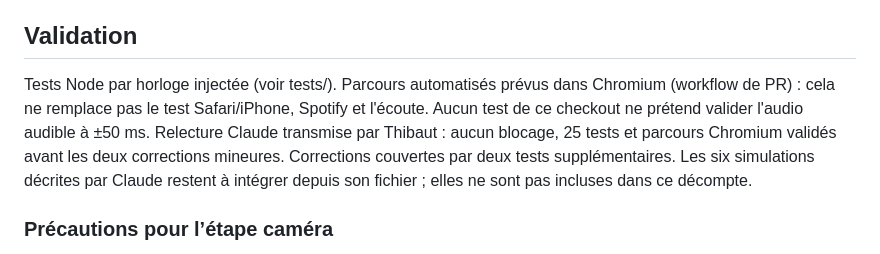
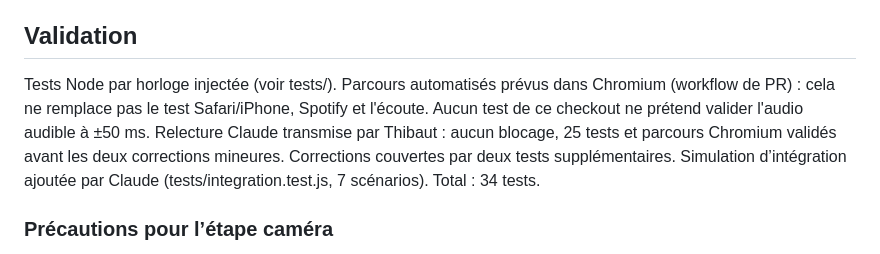
Before and after one commit to TibTIBUS/elan-sport, a Markdown page: docs/CONTRACTS-V1.2.md, the part around the change. Rendered like a GitHub page.

Commit message:
Documenter les sept scénarios d’intégration de Claude et les 34 tests

```diff
--- a/docs/CONTRACTS-V1.2.md
+++ b/docs/CONTRACTS-V1.2.md
@@ -64,7 +64,7 @@ Import : hors séance active uniquement, remplacement complet avec confirmation,
 
 ## Validation
 
-Tests Node par horloge injectée (voir tests/). Parcours automatisés prévus dans Chromium (workflow de PR) : cela ne remplace pas le test Safari/iPhone, Spotify et l'écoute. Aucun test de ce checkout ne prétend valider l'audio audible à ±50 ms. Relecture Claude transmise par Thibaut : aucun blocage, 25 tests et parcours Chromium validés avant les deux corrections mineures. Corrections couvertes par deux tests supplémentaires. Les six simulations décrites par Claude restent à intégrer depuis son fichier ; elles ne sont pas incluses dans ce décompte.
+Tests Node par horloge injectée (voir tests/). Parcours automatisés prévus dans Chromium (workflow de PR) : cela ne remplace pas le test Safari/iPhone, Spotify et l'écoute. Aucun test de ce checkout ne prétend valider l'audio audible à ±50 ms. Relecture Claude transmise par Thibaut : aucun blocage, 25 tests et parcours Chromium validés avant les deux corrections mineures. Corrections couvertes par deux tests supplémentaires. Simulation d’intégration ajoutée par Claude (tests/integration.test.js, 7 scénarios). Total : 34 tests.
 
 ### Précautions pour l’étape caméra
 Après getUserMedia et préparation, proposer un bouton « Je suis prêt » dont le gestionnaire appelle audio.ensure() directement sur le geste, avant de lancer le décompte. Revérifier l’état audio après les opérations asynchrones ; indicateur et réactivation explicite si nécessaire. Cette précaution ne constitue pas un diagnostic confirmé des anomalies du labo. Le journal 0.0.6 fourni ne contient pas de ligne « Moteur audio … avant caméra » établissant un échec de resume ; il ne permet pas de conclure sur la cause. La calibration 22 → 24,4 % reste une faible amplitude, à surveiller.
```
